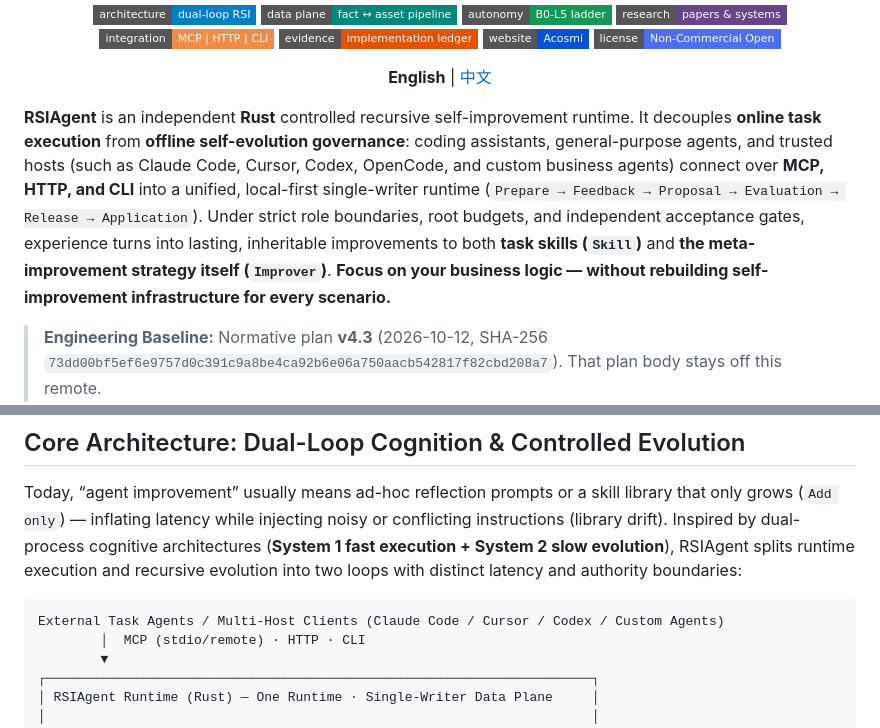
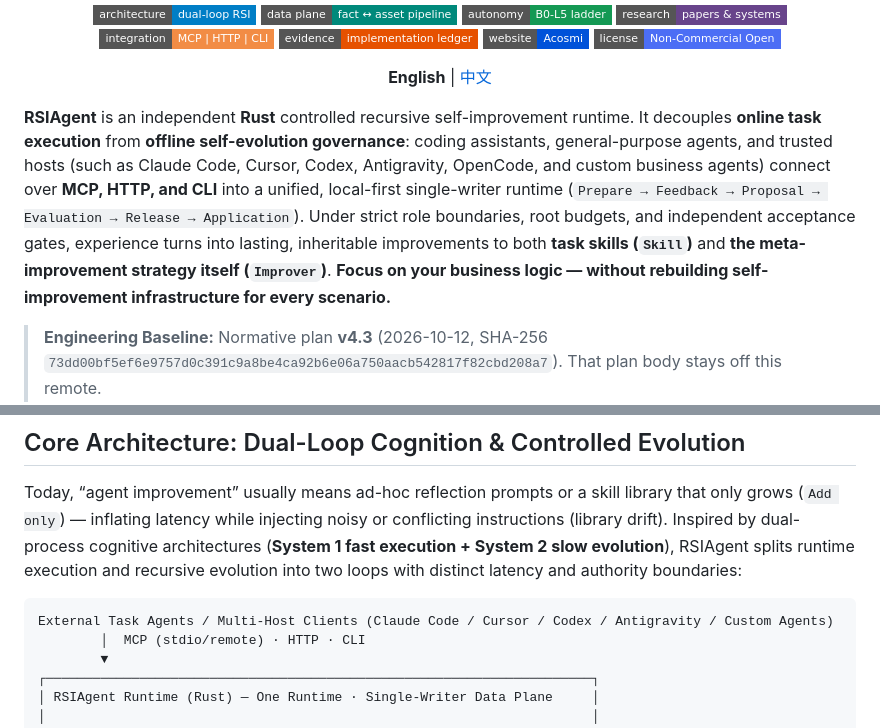
Before and after one commit to acosmi/RSIAgent, a Markdown page: README.md, 2 parts joined by grey strips. Drawn GitHub-style; badges without logos.

````diff
--- a/README.md
+++ b/README.md
@@ -24,7 +24,7 @@
   <b>English</b> | <a href="README.zh-CN.md">中文</a>
 </p>
 
-**RSIAgent** is an independent **Rust** controlled recursive self-improvement runtime. It decouples **online task execution** from **offline self-evolution governance**: coding assistants, general-purpose agents, and trusted hosts (such as Claude Code, Cursor, Codex, OpenCode, and custom business agents) connect over **MCP, HTTP, and CLI** into a unified, local-first single-writer runtime (`Prepare → Feedback → Proposal → Evaluation → Release → Application`). Under strict role boundaries, root budgets, and independent acceptance gates, experience turns into lasting, inheritable improvements to both **task skills (`Skill`)** and **the meta-improvement strategy itself (`Improver`)**. **Focus on your business logic — without rebuilding self-improvement infrastructure for every scenario.**
+**RSIAgent** is an independent **Rust** controlled recursive self-improvement runtime. It decouples **online task execution** from **offline self-evolution governance**: coding assistants, general-purpose agents, and trusted hosts (such as Claude Code, Cursor, Codex, Antigravity, OpenCode, and custom business agents) connect over **MCP, HTTP, and CLI** into a unified, local-first single-writer runtime (`Prepare → Feedback → Proposal → Evaluation → Release → Application`). Under strict role boundaries, root budgets, and independent acceptance gates, experience turns into lasting, inheritable improvements to both **task skills (`Skill`)** and **the meta-improvement strategy itself (`Improver`)**. **Focus on your business logic — without rebuilding self-improvement infrastructure for every scenario.**
 
 > **Engineering Baseline:** Normative plan **v4.3** (2026-10-12, SHA-256 `73dd00bf5ef6e9757d0c391c9a8be4ca92b6e06a750aacb542817f82cbd208a7`). That plan body stays off this remote.
 > **Current Status:** As of 2026-10-16, core engineering is roughly **80%** complete (maintainer estimate) and approaching end-to-end verification; engineering progress does not imply acceptance pass or measured benefit. Public evidence is tracked in the [implementation ledger](docs/implementation-ledger.md) and the derived support index. **Do not claim measured recursive gains, a production host, or a complete E00–E18 route.**
@@ -36,7 +36,7 @@
 Today, “agent improvement” usually means ad-hoc reflection prompts or a skill library that only grows (`Add only`) — inflating latency while injecting noisy or conflicting instructions (library drift). Inspired by dual-process cognitive architectures (**System 1 fast execution + System 2 slow evolution**), RSIAgent splits runtime execution and recursive evolution into two loops with distinct latency and authority boundaries:
 
 ```text
-External Task Agents / Multi-Host Clients (Claude Code / Cursor / Codex / Custom Agents)
+External Task Agents / Multi-Host Clients (Claude Code / Cursor / Codex / Antigravity / Custom Agents)
         │  MCP (stdio/remote) · HTTP · CLI
         ▼
 ┌──────────────────────────────────────────────────────────────────────┐
````
Also changed, not shown: README.zh-CN.md (+2 -2 lines).
